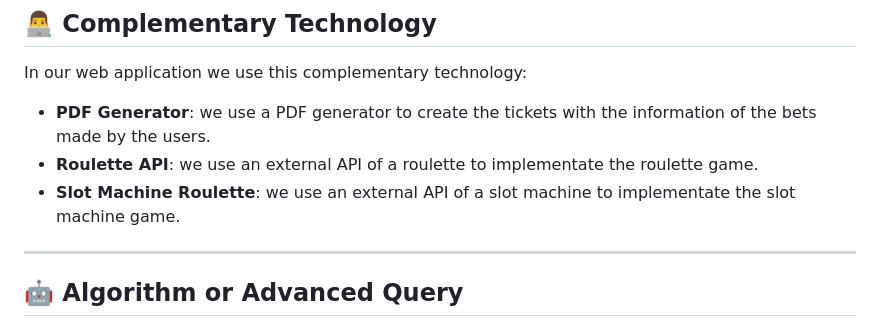
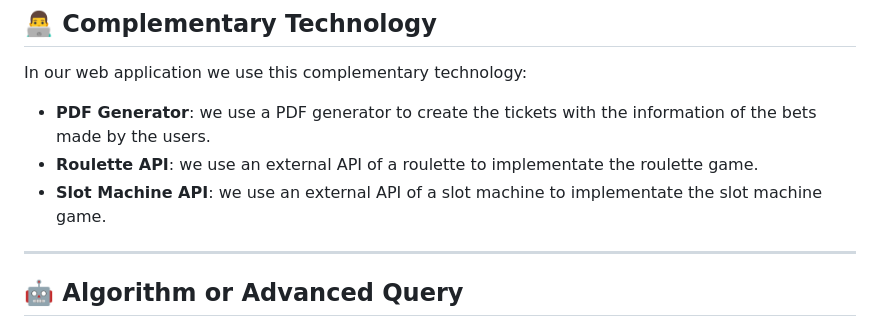
Before and after one commit to CodeURJC-DAW-2023-24/webapp10, a Markdown page: README.md, the part around the change. Drawn GitHub-style.

```diff
--- a/README.md
+++ b/README.md
@@ -79,7 +79,7 @@ ___
 In our web application we use this complementary technology:
    - **PDF Generator**: we use a PDF generator to create the tickets with the information of the bets made by the users.
    - **Roulette API**: we use an external API of a roulette to implementate the roulette game.
-   - **Slot Machine Roulette**: we use an external API of a slot machine to implementate the slot machine game.
+   - **Slot Machine API**: we use an external API of a slot machine to implementate the slot machine game.
 
 
 ___
```
